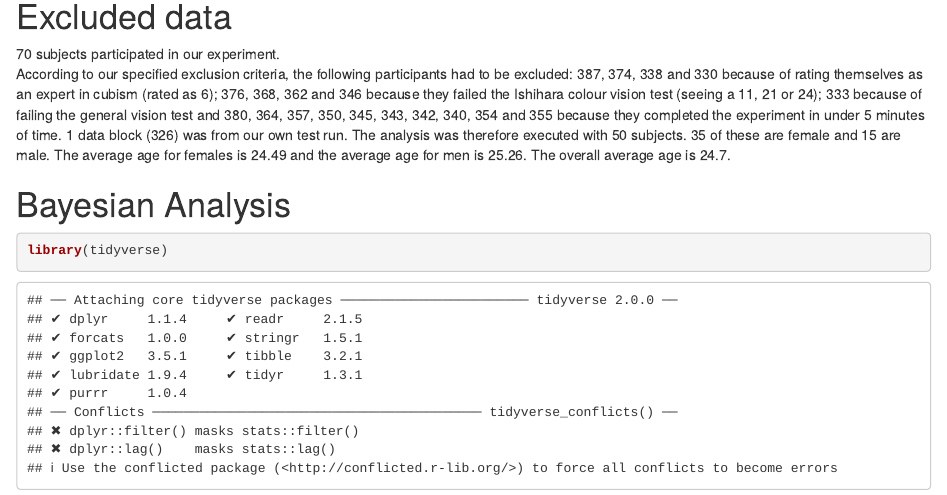
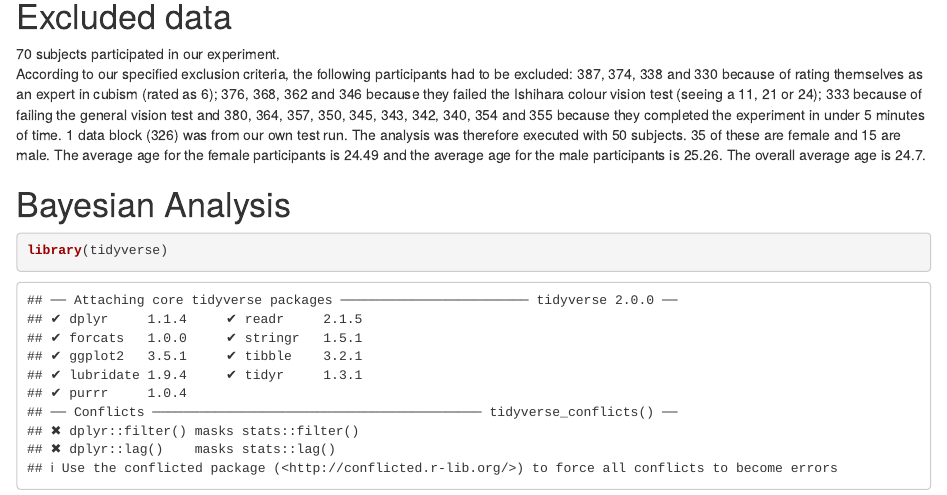
Before and after one commit to mischaaf/XPLab_FinalProject, an R Markdown document (analyses/GiveMeGestalt_FinalPaper.Rmd): the page in a window 1100 px wide, from 90 px down. Rendered offline with R 4.5, knitr and Pandoc, with nearby package versions; code that draws random numbers runs with fixed seeds of ours; some code elsewhere in the file could not run offline.

Commit message:
Update GiveMeGestalt_FinalPaper.Rmd

````diff
--- a/analyses/GiveMeGestalt_FinalPaper.Rmd
+++ b/analyses/GiveMeGestalt_FinalPaper.Rmd
@@ -4,7 +4,7 @@ output: html_document
 ---
 # Excluded data
 70 subjects participated in our experiment.
-According to our specified exclusion criteria, the following participants had to be excluded: 387, 374, 338 and 330  because of rating themselves as an expert in cubism (rated as 6); 376, 368, 362 and 346 because they failed the Ishihara colour vision test (seeing a 11, 21 or 24); 333 because of failing the general vision test and 380, 364, 357, 350, 345, 343, 342, 340, 354 and 355 because they completed the experiment in under 5 minutes of time. 1 data block (326) was from our own test run. The analysis was therefore executed with 50 subjects. 35 of these are female and 15 are male. The average age for females is 24.49 and the average age for men is 25.26. The overall average age is 24.7.
+According to our specified exclusion criteria, the following participants had to be excluded: 387, 374, 338 and 330  because of rating themselves as an expert in cubism (rated as 6); 376, 368, 362 and 346 because they failed the Ishihara colour vision test (seeing a 11, 21 or 24); 333 because of failing the general vision test and 380, 364, 357, 350, 345, 343, 342, 340, 354 and 355 because they completed the experiment in under 5 minutes of time. 1 data block (326) was from our own test run. The analysis was therefore executed with 50 subjects. 35 of these are female and 15 are male. The average age for the female participants is 24.49 and the average age for the male participants is 25.26. The overall average age is 24.7.
 
 # Bayesian Analysis
 ```{r}
````
